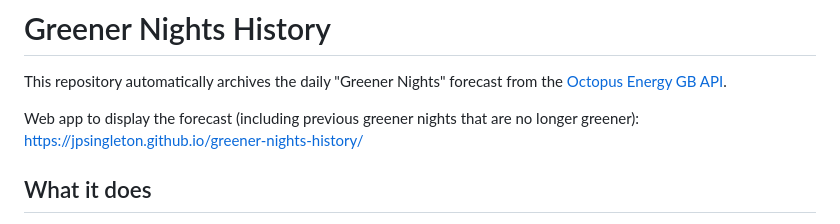
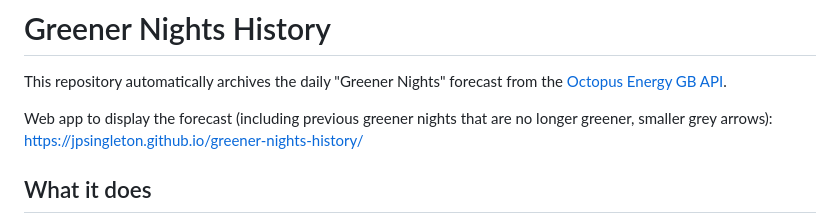
Before and after one commit to jpsingleton/greener-nights-history, a Markdown page: README.md, the part around the change. Rendered like a GitHub page.

Commit message:
Explain previous greener nights UI

```diff
--- a/README.md
+++ b/README.md
@@ -2,7 +2,7 @@
 
 This repository automatically archives the daily "Greener Nights" forecast from the [Octopus Energy GB API](https://api.backend.octopus.energy/v1/graphql/#query=%7B%0A%20%20greenerNightsForecast%20%7B%0A%20%20%20%20date%0A%20%20%20%20greennessScore%0A%20%20%20%20isGreenerNight%0A%20%20%20%20greennessIndex%0A%20%20%7D%0A%7D).
 
-Web app to display the forecast (including previous greener nights that are no longer greener): <https://jpsingleton.github.io/greener-nights-history/>
+Web app to display the forecast (including previous greener nights that are no longer greener, smaller grey arrows): <https://jpsingleton.github.io/greener-nights-history/>
 
 ## What it does
 
```
